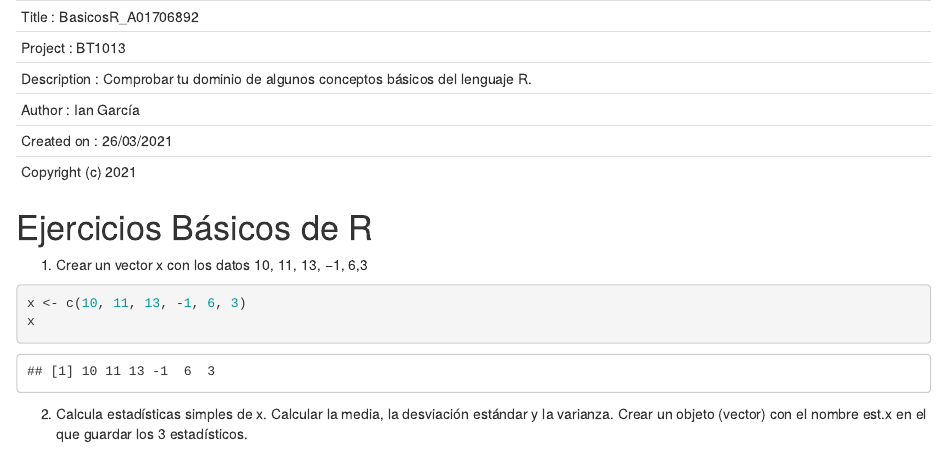
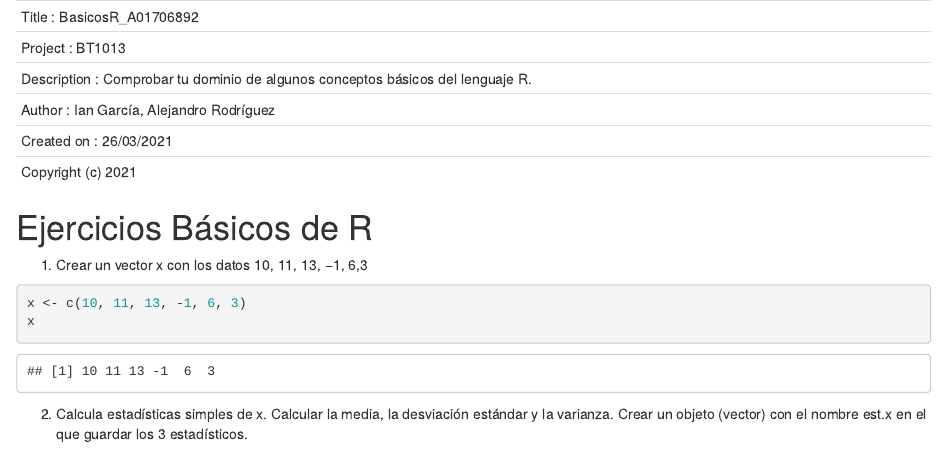
Before and after one commit to iangg29/BT1013, an R Markdown document (BasicosR_A01706892.rmd): the page in a window 1100 px wide, from its top. Rendered offline with R 4.5, knitr and Pandoc, with nearby package versions; code that draws random numbers runs with fixed seeds of ours.

Commit message:
Minor changes

```diff
--- a/BasicosR_A01706892.rmd
+++ b/BasicosR_A01706892.rmd
@@ -2,7 +2,7 @@
 Title         : BasicosR_A01706892
 Project       : BT1013
 Description   : Comprobar tu dominio de algunos conceptos básicos del lenguaje R.
-Author        : Ian García
+Author        : Ian García, Alejandro Rodríguez
 Created on    : 26/03/2021
 Copyright (c) 2021
 --------------------
```
